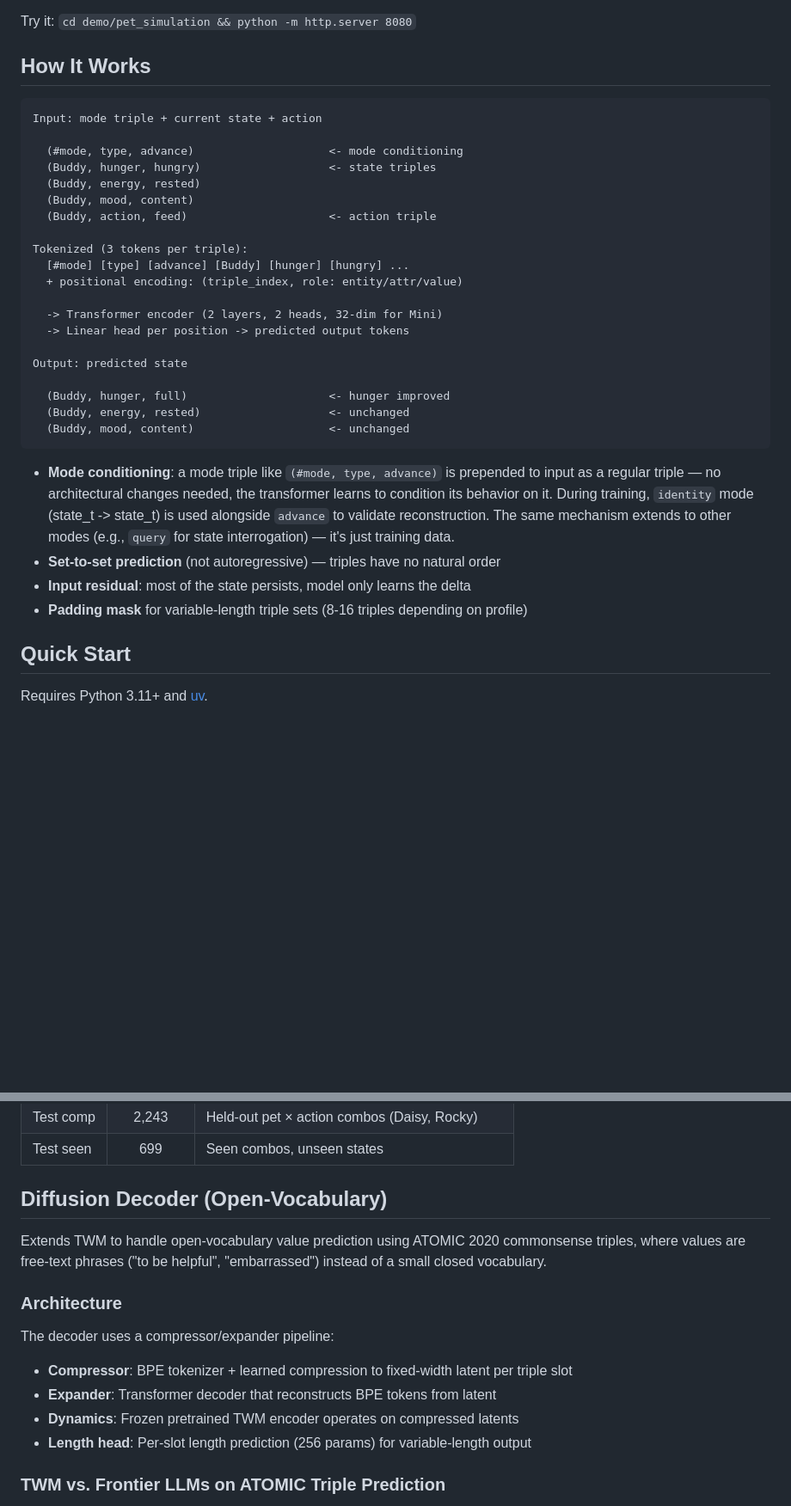
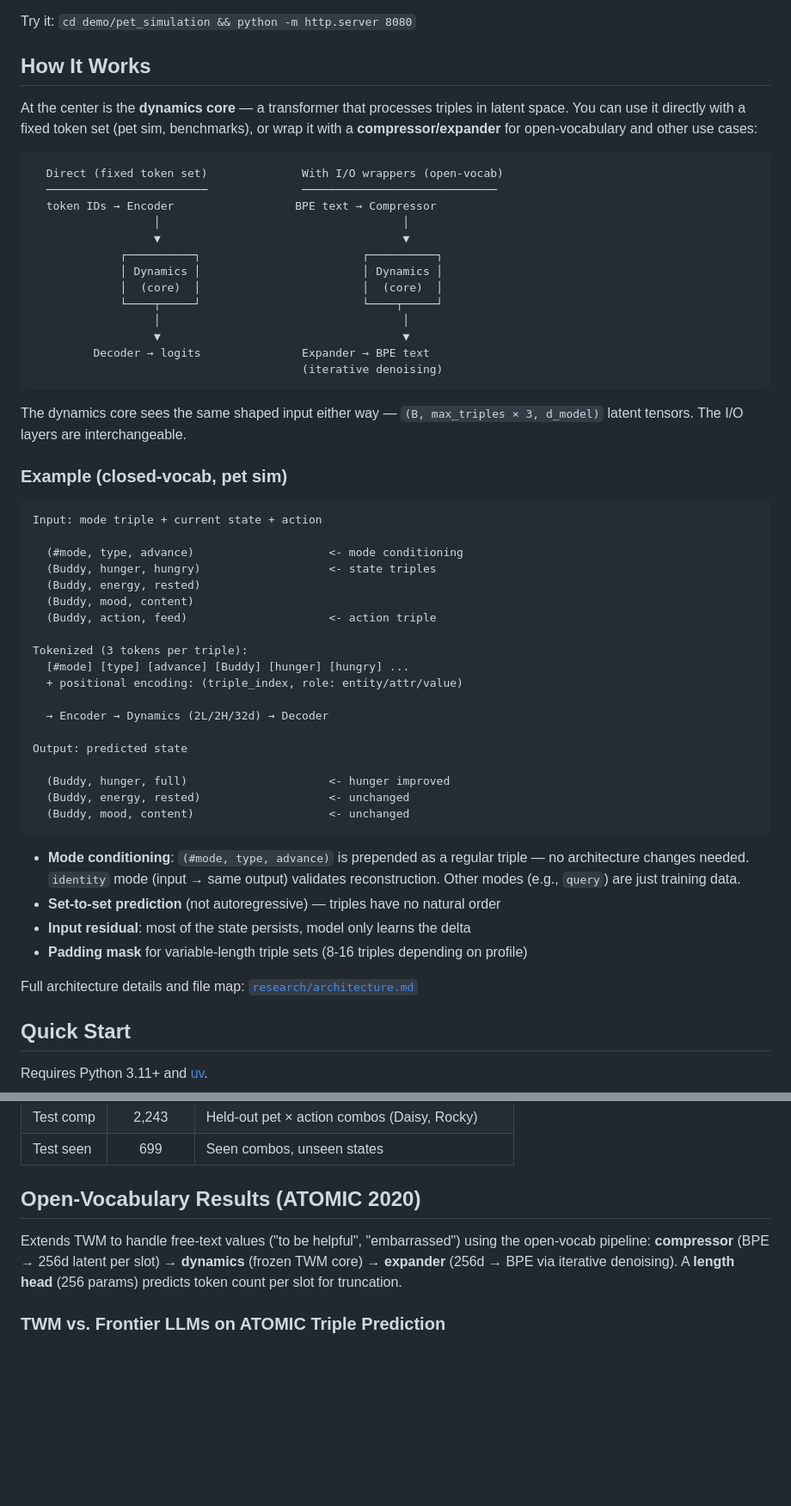
Before and after one commit to tandalesc/triples_world_model, a Markdown page: README.md, 2 parts joined by grey strips. Shown at 86% size. Drawn GitHub-style; blank space fills up the shorter version.

````diff
--- a/README.md
+++ b/README.md
@@ -81,6 +81,32 @@ Try it: `cd demo/pet_simulation && python -m http.server 8080`
 
 ## How It Works
 
+At the center is the **dynamics core** — a transformer that processes triples
+in latent space. You can use it directly with a fixed token set (pet sim,
+benchmarks), or wrap it with a **compressor/expander** for open-vocabulary
+and other use cases:
+
+```
+  Direct (fixed token set)              With I/O wrappers (open-vocab)
+  ────────────────────────              ─────────────────────────────
+  token IDs → Encoder                  BPE text → Compressor
+                  │                                    │
+                  ▼                                    ▼
+             ┌──────────┐                        ┌──────────┐
+             │ Dynamics │                        │ Dynamics │
+             │  (core)  │                        │  (core)  │
+             └────┬─────┘                        └────┬─────┘
+                  │                                    │
+                  ▼                                    ▼
+         Decoder → logits               Expander → BPE text
+                                        (iterative denoising)
+```
+
+The dynamics core sees the same shaped input either way — `(B, max_triples × 3, d_model)`
+latent tensors. The I/O layers are interchangeable.
+
+### Example (closed-vocab, pet sim)
+
 ```
 Input: mode triple + current state + action
 
@@ -94,8 +120,7 @@ Tokenized (3 tokens per triple):
   [#mode] [type] [advance] [Buddy] [hunger] [hungry] ...
   + positional encoding: (triple_index, role: entity/attr/value)
 
-  -> Transformer encoder (2 layers, 2 heads, 32-dim for Mini)
-  -> Linear head per position -> predicted output tokens
+  → Encoder → Dynamics (2L/2H/32d) → Decoder
 
 Output: predicted state
 
@@ -104,15 +129,14 @@ Output: predicted state
   (Buddy, mood, content)                    <- unchanged
 ```
 
-- **Mode conditioning**: a mode triple like `(#mode, type, advance)` is prepended
-  to input as a regular triple — no architectural changes needed, the transformer
-  learns to condition its behavior on it. During training, `identity` mode
-  (state_t -> state_t) is used alongside `advance` to validate reconstruction.
-  The same mechanism extends to other modes (e.g., `query` for state interrogation)
-  — it's just training data.
+- **Mode conditioning**: `(#mode, type, advance)` is prepended as a regular triple —
+  no architecture changes needed. `identity` mode (input → same output) validates
+  reconstruction. Other modes (e.g., `query`) are just training data.
 - **Set-to-set prediction** (not autoregressive) — triples have no natural order
 - **Input residual**: most of the state persists, model only learns the delta
 - **Padding mask** for variable-length triple sets (8-16 triples depending on profile)
+
+Full architecture details and file map: [`research/architecture.md`](research/architecture.md)
 
 ## Quick Start
 
@@ -270,19 +294,12 @@ results/
 | Test comp | 2,243 | Held-out pet × action combos (Daisy, Rocky) |
 | Test seen | 699 | Seen combos, unseen states |
 
-## Diffusion Decoder (Open-Vocabulary)
+## Open-Vocabulary Results (ATOMIC 2020)
 
-Extends TWM to handle open-vocabulary value prediction using ATOMIC 2020
-commonsense triples, where values are free-text phrases ("to be helpful",
-"embarrassed") instead of a small closed vocabulary.
-
-### Architecture
-
-The decoder uses a compressor/expander pipeline:
-- **Compressor**: BPE tokenizer + learned compression to fixed-width latent per triple slot
-- **Expander**: Transformer decoder that reconstructs BPE tokens from latent
-- **Dynamics**: Frozen pretrained TWM encoder operates on compressed latents
-- **Length head**: Per-slot length prediction (256 params) for variable-length output
+Extends TWM to handle free-text values ("to be helpful", "embarrassed") using
+the open-vocab pipeline: **compressor** (BPE → 256d latent per slot) →
+**dynamics** (frozen TWM core) → **expander** (256d → BPE via iterative denoising).
+A **length head** (256 params) predicts token count per slot for truncation.
 
 ### TWM vs. Frontier LLMs on ATOMIC Triple Prediction
 
````
Also changed, not shown: other parts of README.md (+10 -12 lines), research/architecture.md (added, +138 -0 lines), research/sprint3_diffusion_decoder.md (+6 -1 lines).
